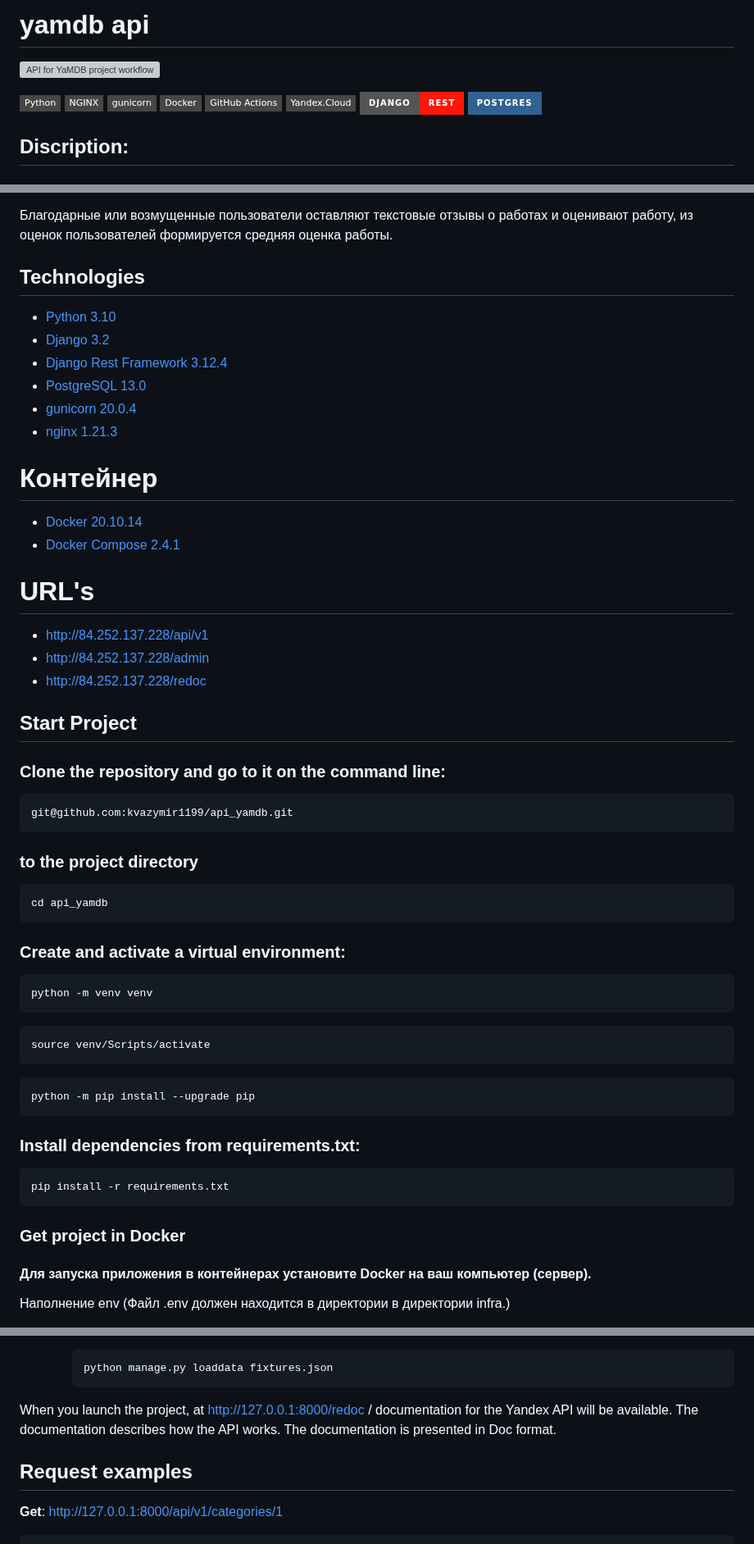
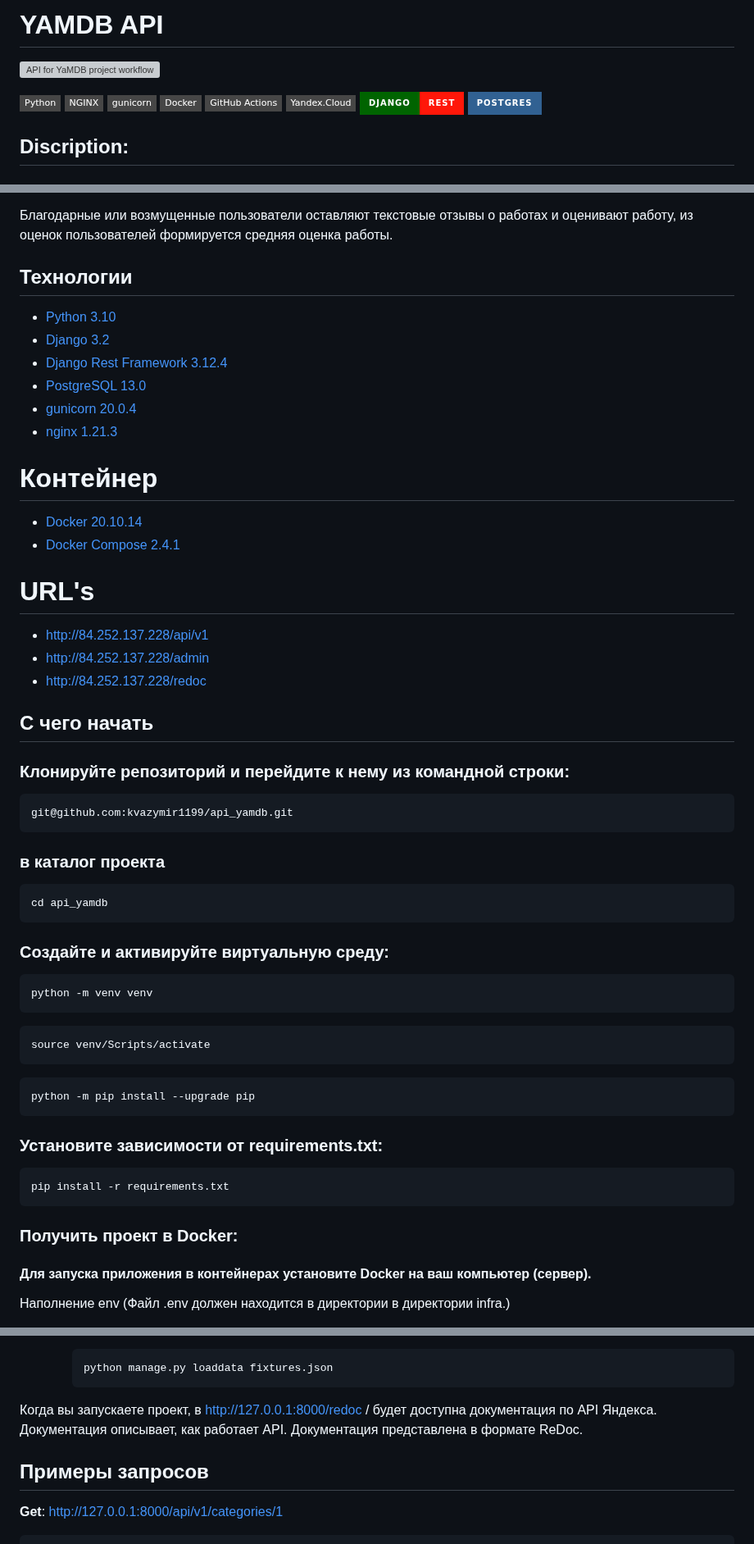
Before and after one commit to kvazymir1199/yamdb_final, a Markdown page: README.md, 3 parts joined by grey strips. Shown at 82% size. GitHub-like rendering; badges without logos; grey boxes are pictures that could not be loaded.

Commit message:
readme review

````diff
--- a/README.md
+++ b/README.md
@@ -1,4 +1,5 @@
-# yamdb api
+# YAMDB API
+
 
 [![API for YaMDB project workflow](https://github.com/bondarval/yamdb_final/actions/workflows/yamdb_workflow.yml/badge.svg?branch=main)](https://github.com/bondarval/yamdb_final/actions/workflows/yamdb_workflow.yml)
 
@@ -8,7 +9,7 @@
 [![docker](https://img.shields.io/badge/-Docker-464646?style=flat-square&logo=docker)](https://www.docker.com/)
 [![GitHub%20Actions](https://img.shields.io/badge/-GitHub%20Actions-464646?style=flat-square&logo=GitHub%20actions)](https://github.com/features/actions)
 [![Yandex.Cloud](https://img.shields.io/badge/-Yandex.Cloud-464646?style=flat-square&logo=Yandex.Cloud)](https://cloud.yandex.ru/)
-[![DjangoREST](https://img.shields.io/badge/DJANGO-REST-ff1709?style=for-the-badge&logo=django&logoColor=white&color=ff1709&labelColor=gray)](https://www.django-rest-framework.org/)
+[![DjangoREST](https://img.shields.io/badge/DJANGO-REST-ff1709?style=for-the-badge&logo=django&logoColor=white&color=ff1709&labelColor=darkgreen)](https://www.django-rest-framework.org/)
 [![Postgres](https://img.shields.io/badge/postgres-%23316192.svg?style=for-the-badge&logo=postgresql&logoColor=white)](https://www.postgresql.org/)
 
 ## Discription:
@@ -26,7 +27,7 @@
 Благодарные или возмущенные пользователи оставляют текстовые отзывы о работах и оценивают работу,
 из оценок пользователей формируется средняя оценка работы.
 
-## Technologies
+## Технологии
 
 - [Python 3.10](https://www.python.org/downloads/release/python-388/)
 - [Django 3.2](https://www.djangoproject.com/download/)
@@ -36,29 +37,31 @@
 - [nginx 1.21.3](https://nginx.org/ru/download.html)
 
 # Контейнер
+
 - [Docker 20.10.14](https://www.docker.com/)
 - [Docker Compose 2.4.1](https://docs.docker.com/compose/)
 
 # URL's
+
 - http://84.252.137.228/api/v1
 - http://84.252.137.228/admin
 - http://84.252.137.228/redoc
 
-## Start Project
+## С чего начать
 
-### Clone the repository and go to it on the command line:
+### Клонируйте репозиторий и перейдите к нему из командной строки:
 
 ```
 git@github.com:kvazymir1199/api_yamdb.git
 ```
 
-### to the project directory
+### в каталог проекта
 
 ```
 cd api_yamdb
 ```
 
-### Create and activate a virtual environment:
+### Создайте и активируйте виртуальную среду:
 
 ```
 python -m venv venv
@@ -72,13 +75,13 @@ source venv/Scripts/activate
 python -m pip install --upgrade pip
 ```
 
-### Install dependencies from requirements.txt:
+### Установите зависимости от requirements.txt:
 
 ```
 pip install -r requirements.txt
 ```
 
-### Get project in Docker
+### Получить проект в Docker:
 
 #### Для запуска приложения в контейнерах установите Docker на ваш компьютер (сервер).
 
@@ -140,10 +143,9 @@ pip install -r requirements.txt
       python manage.py loaddata fixtures.json
       ```
 
-When you launch the project, at http://127.0.0.1:8000/redoc / documentation for the Yandex API will be available. The
-documentation describes how the API works. The documentation is presented in Doc format.
-
-## Request examples
+Когда вы запускаете проект, в http://127.0.0.1:8000/redoc / будет доступна документация по API Яндекса.
+Документация описывает, как работает API. Документация представлена в формате ReDoc.
+## Примеры запросов
 
 **Get**: http://127.0.0.1:8000/api/v1/categories/1
 
````
Also changed, not shown: other parts of README.md (+3 -3 lines).
